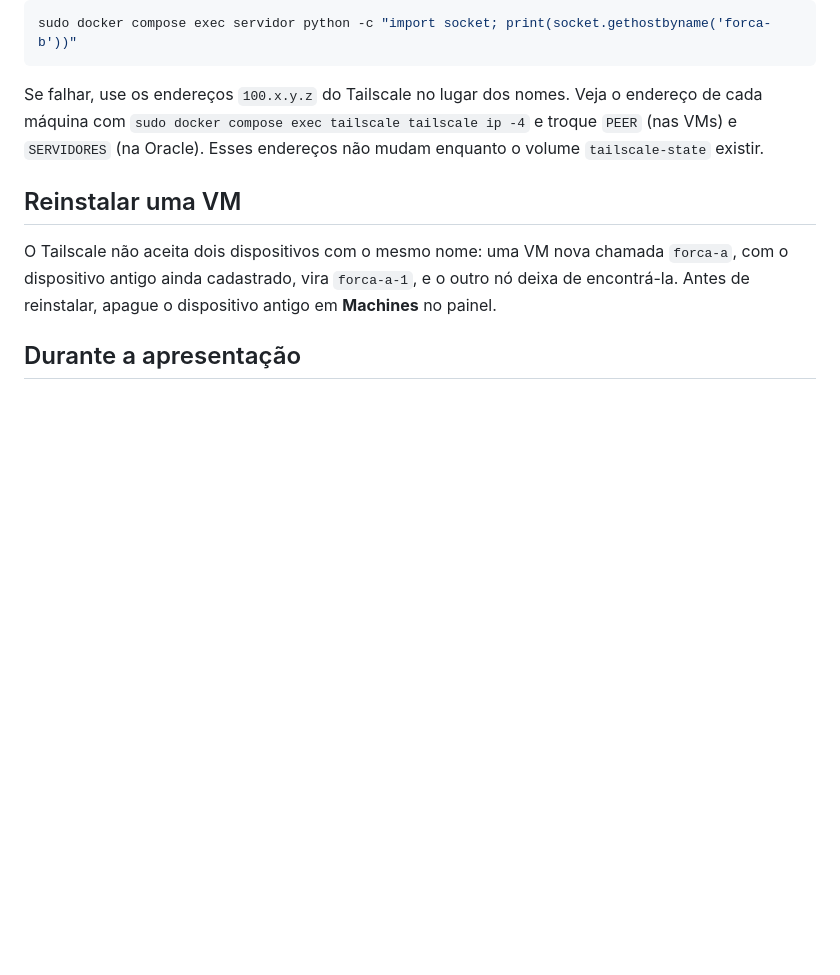
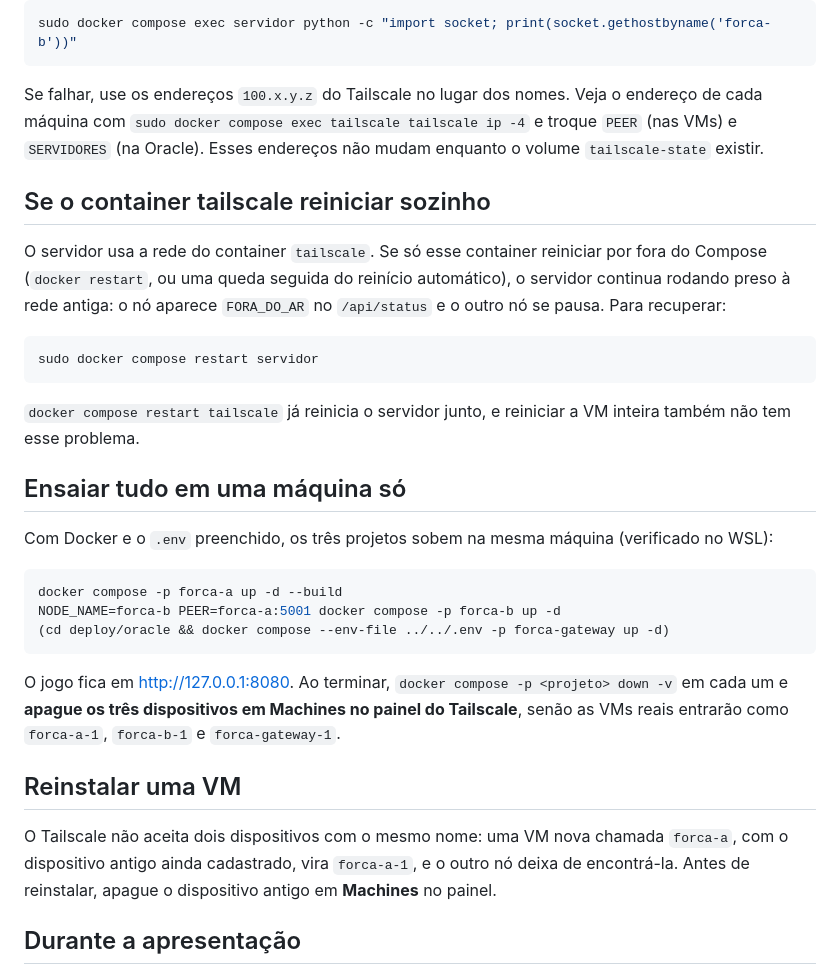
Before and after one commit to CaioA34/forca-sistemas-distribuidos, a Markdown page: docs/implantacao.md, the part around the change. Drawn GitHub-style; blank space fills up the shorter version.

Commit message:
Documenta o ensaio com Tailscale no WSL e o reinício do container tailscale
Co-Authored-By: Claude Opus 5.5 <noreply@anthropic.com>

````diff
--- a/docs/implantacao.md
+++ b/docs/implantacao.md
@@ -111,6 +111,33 @@ Se falhar, use os endereços `100.x.y.z` do Tailscale no lugar dos nomes. Veja o
 máquina com `sudo docker compose exec tailscale tailscale ip -4` e troque `PEER` (nas VMs) e
 `SERVIDORES` (na Oracle). Esses endereços não mudam enquanto o volume `tailscale-state` existir.
 
+## Se o container tailscale reiniciar sozinho
+
+O servidor usa a rede do container `tailscale`. Se só esse container reiniciar por fora do Compose
+(`docker restart`, ou uma queda seguida do reinício automático), o servidor continua rodando preso
+à rede antiga: o nó aparece `FORA_DO_AR` no `/api/status` e o outro nó se pausa. Para recuperar:
+
+```bash
+sudo docker compose restart servidor
+```
+
+`docker compose restart tailscale` já reinicia o servidor junto, e reiniciar a VM inteira também
+não tem esse problema.
+
+## Ensaiar tudo em uma máquina só
+
+Com Docker e o `.env` preenchido, os três projetos sobem na mesma máquina (verificado no WSL):
+
+```bash
+docker compose -p forca-a up -d --build
+NODE_NAME=forca-b PEER=forca-a:5001 docker compose -p forca-b up -d
+(cd deploy/oracle && docker compose --env-file ../../.env -p forca-gateway up -d)
+```
+
+O jogo fica em http://127.0.0.1:8080. Ao terminar, `docker compose -p <projeto> down -v` em cada um
+e **apague os três dispositivos em Machines no painel do Tailscale**, senão as VMs reais entrarão
+como `forca-a-1`, `forca-b-1` e `forca-gateway-1`.
+
 ## Reinstalar uma VM
 
 O Tailscale não aceita dois dispositivos com o mesmo nome: uma VM nova chamada `forca-a`, com o
````
Also changed, not shown: .tasks/TASK-001-gateway-papeis-dinamicos.md (+20 -0 lines).
